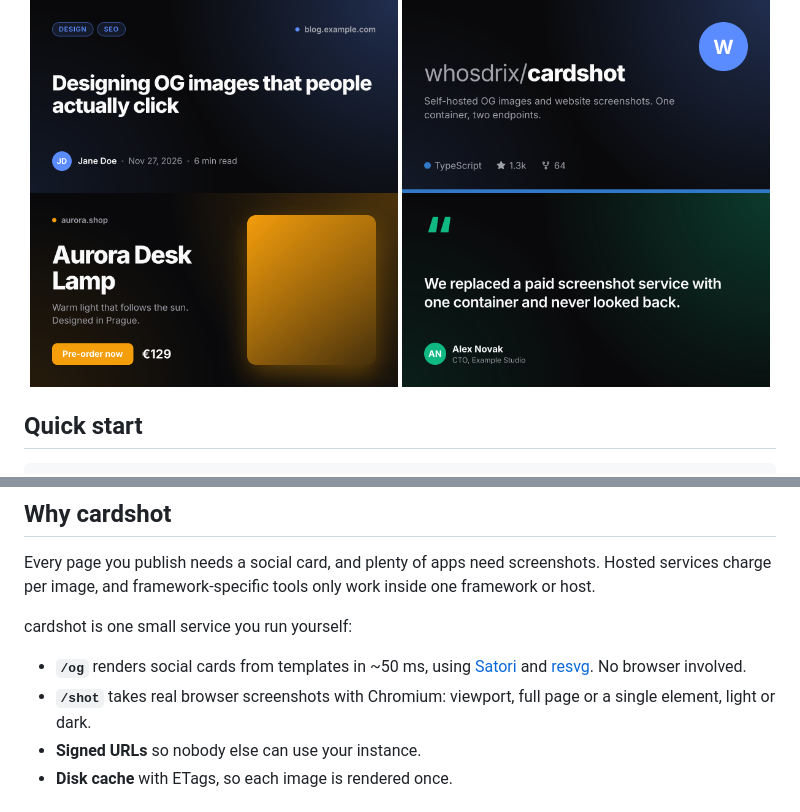
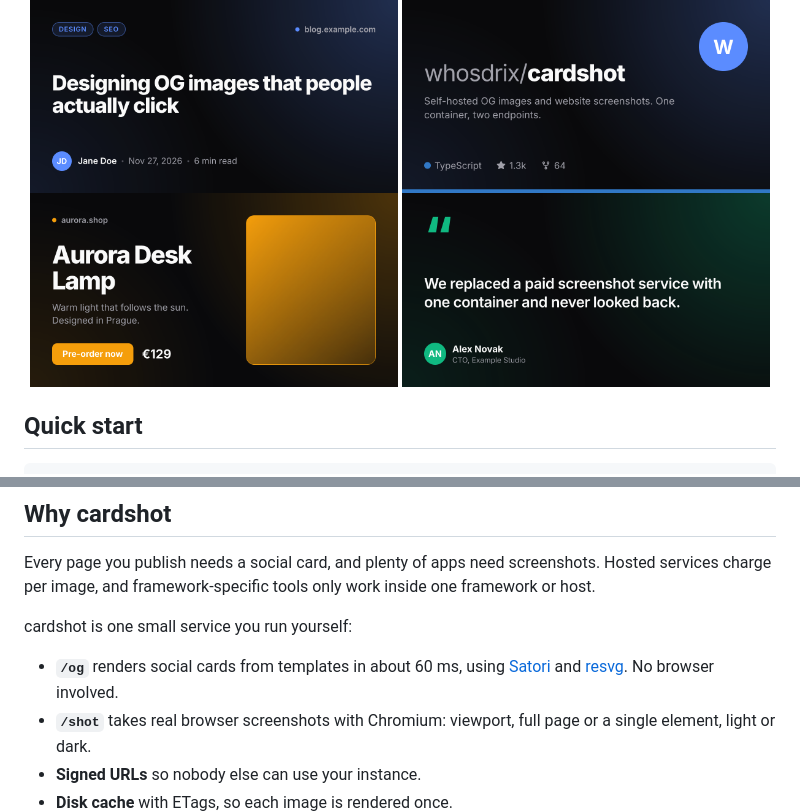
Before and after one commit to whosdrix/cardshot, a Markdown page: README.md, 2 parts joined by grey strips. Drawn GitHub-style; pictures changed too: .github/assets/product.png.

```diff
--- a/README.md
+++ b/README.md
@@ -39,7 +39,7 @@ Every page you publish needs a social card, and plenty of apps need screenshots.
 
 cardshot is one small service you run yourself:
 
-- **`/og`** renders social cards from templates in ~50 ms, using [Satori](https://github.com/vercel/satori) and [resvg](https://github.com/yisibl/resvg-js). No browser involved.
+- **`/og`** renders social cards from templates in about 60 ms, using [Satori](https://github.com/vercel/satori) and [resvg](https://github.com/yisibl/resvg-js). No browser involved.
 - **`/shot`** takes real browser screenshots with Chromium: viewport, full page or a single element, light or dark.
 - **Signed URLs** so nobody else can use your instance.
 - **Disk cache** with ETags, so each image is rendered once.
```
Also changed, not shown: 1 other file.
